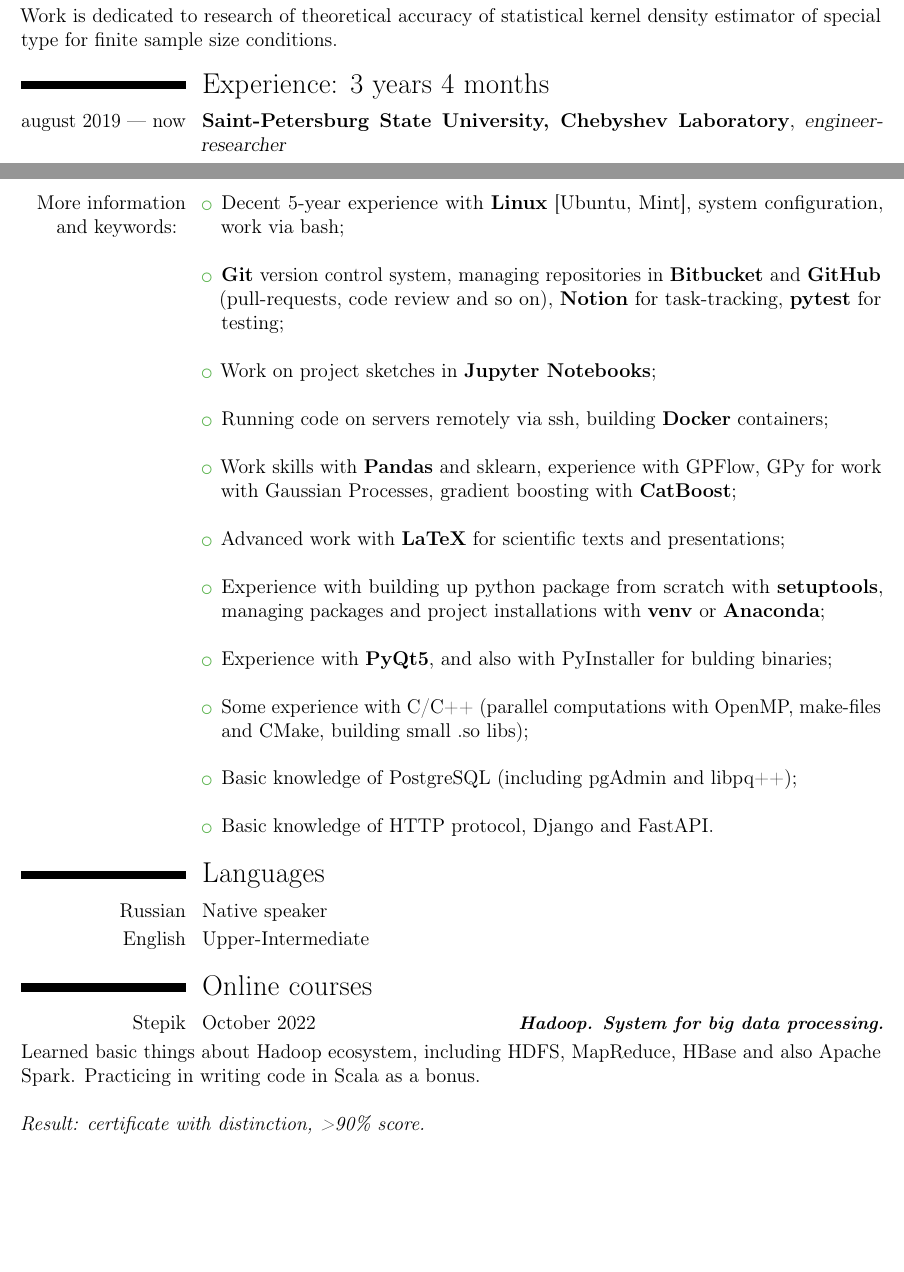
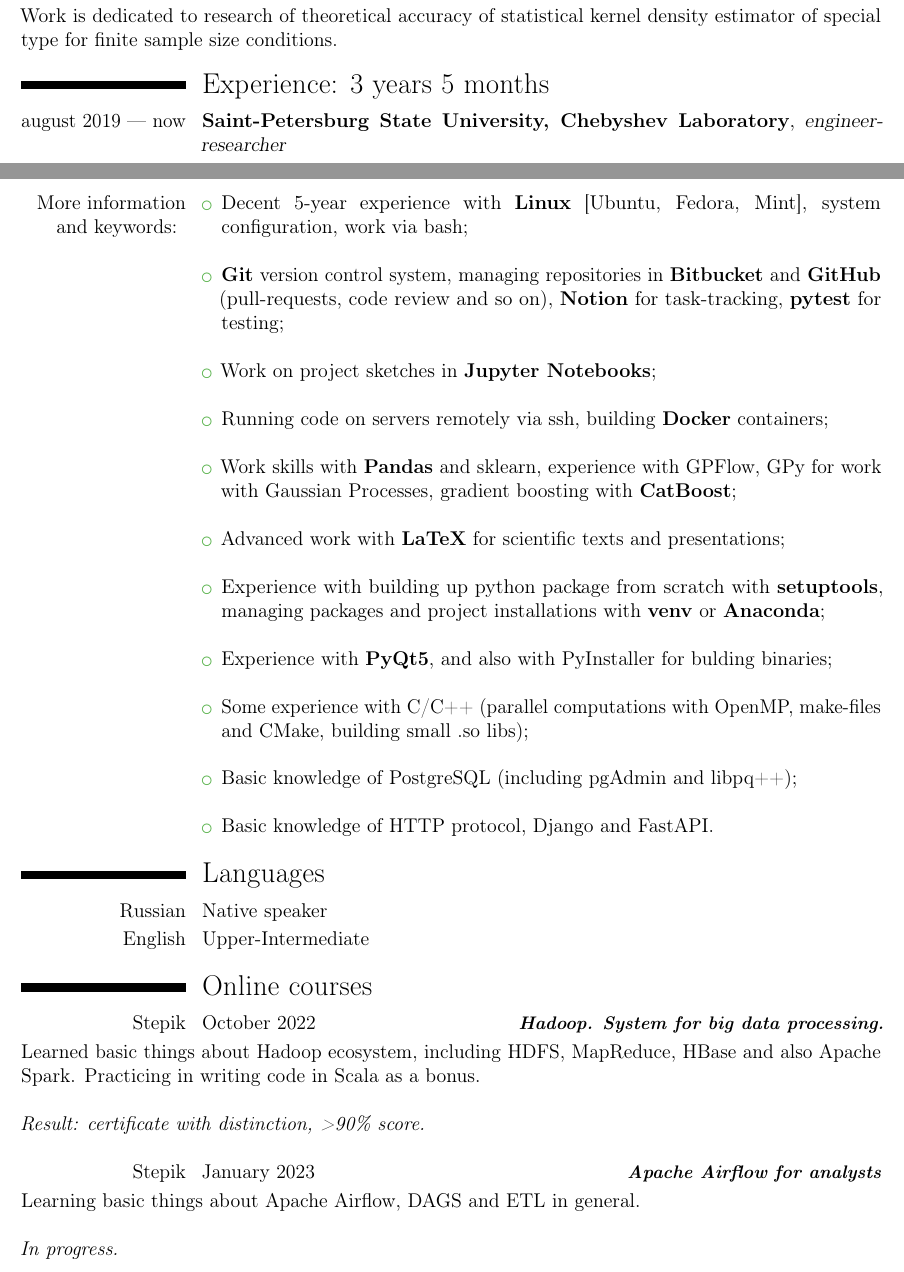
Before and after one commit to mihael-tunik/CV, a LaTeX CV (CV_en.tex): two parts of pages 1 and 2 of 2, joined at a grey line, cut so that both start at the same text, the shorter picture padded with empty space. Compiled offline with pdfLaTeX.

Commit message:
New version for CV_en.tex

```diff
--- a/CV_en.tex
+++ b/CV_en.tex
@@ -29,7 +29,7 @@
 \cventry{2019}{Special kernel density estimator for finite sample size conditions}{}{}{}{}
 Work is dedicated to research of theoretical accuracy of statistical kernel density estimator of special type for finite sample size conditions.
 
-\section{Experience: 3 years 4 months}
+\section{Experience: 3 years 5 months}
 \cventry{august 2019~--- now}{Saint-Petersburg State University, Chebyshev Laboratory}{engineer-researcher}{}{}{}
 \begin{itemize}
 \item Work in team on development of special statistical instrument for geo-data analysis based on Gaussian Processes (multi-output GP, sparse GP) written mostly on Python language. Adding new features, refactoring of existing codebase. Research for relevant scientific articles in given subject area.\newline
@@ -47,7 +47,7 @@
 
 \cvitem{More information and keywords: }{
 \begin{itemize}
-\item Decent 5-year experience with \textbf{Linux} [Ubuntu, Mint], system configuration, work via bash; \newline
+\item Decent 5-year experience with \textbf{Linux} [Ubuntu, Fedora, Mint], system configuration, work via bash; \newline
 \item \textbf{Git} version control system, managing repositories in \textbf{Bitbucket} and \textbf{GitHub} (pull-requests, code review and so on), \textbf{Notion} for task-tracking, \textbf{pytest} for testing; \newline
 \item Work on project sketches in \textbf{Jupyter Notebooks}; \newline
 \item Running code on servers remotely via ssh, building \textbf{Docker} containers; \newline
@@ -66,5 +66,6 @@
 \cvitemwithcomment{English}{Upper-Intermediate}{}{}
 \section{Online courses}
 \cvitemwithcomment{Stepik}{October 2022}{\textbf{Hadoop. System for big data processing.}}{Learned basic things about Hadoop ecosystem, including HDFS, MapReduce, HBase and also Apache Spark. Practicing in writing code in Scala as a bonus.\newline\newline
-\textit{Result: certificate with distinction, >90\% score.}}
+\textit{Result: certificate with distinction, >90\% score.}}\newline\newline
+\cvitemwithcomment{Stepik}{January 2023}{\textbf{Apache Airflow for analysts}}{Learning basic things about Apache Airflow, DAGS and ETL in general.\newline\newline \textit{In progress.}}
 \end{document}
```
